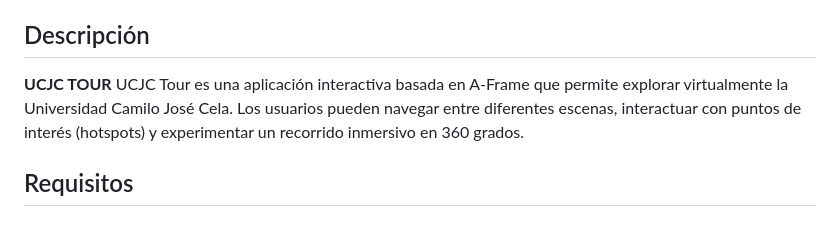
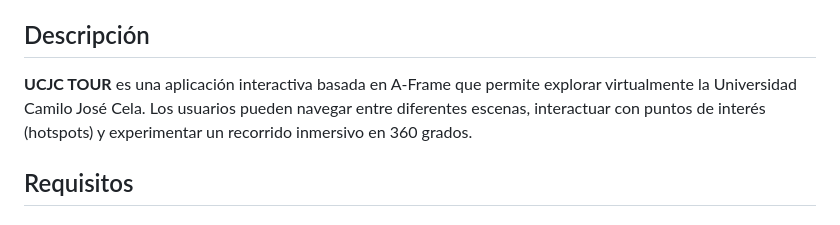
Before and after one commit to Mar070901/UCJC-TOUR, a Markdown page: README.md, the part around the change. Rendered like a GitHub page.

```diff
--- a/README.md
+++ b/README.md
@@ -15,7 +15,7 @@
 
 ## Descripción
 
-**UCJC TOUR** UCJC Tour es una aplicación interactiva basada en A-Frame que permite explorar virtualmente la Universidad Camilo José Cela. Los usuarios pueden navegar entre diferentes escenas, interactuar con puntos de interés (hotspots) y experimentar un recorrido inmersivo en 360 grados.
+**UCJC TOUR** es una aplicación interactiva basada en A-Frame que permite explorar virtualmente la Universidad Camilo José Cela. Los usuarios pueden navegar entre diferentes escenas, interactuar con puntos de interés (hotspots) y experimentar un recorrido inmersivo en 360 grados.
 
 ## Requisitos
 ### Tecnologia necesarias
```
